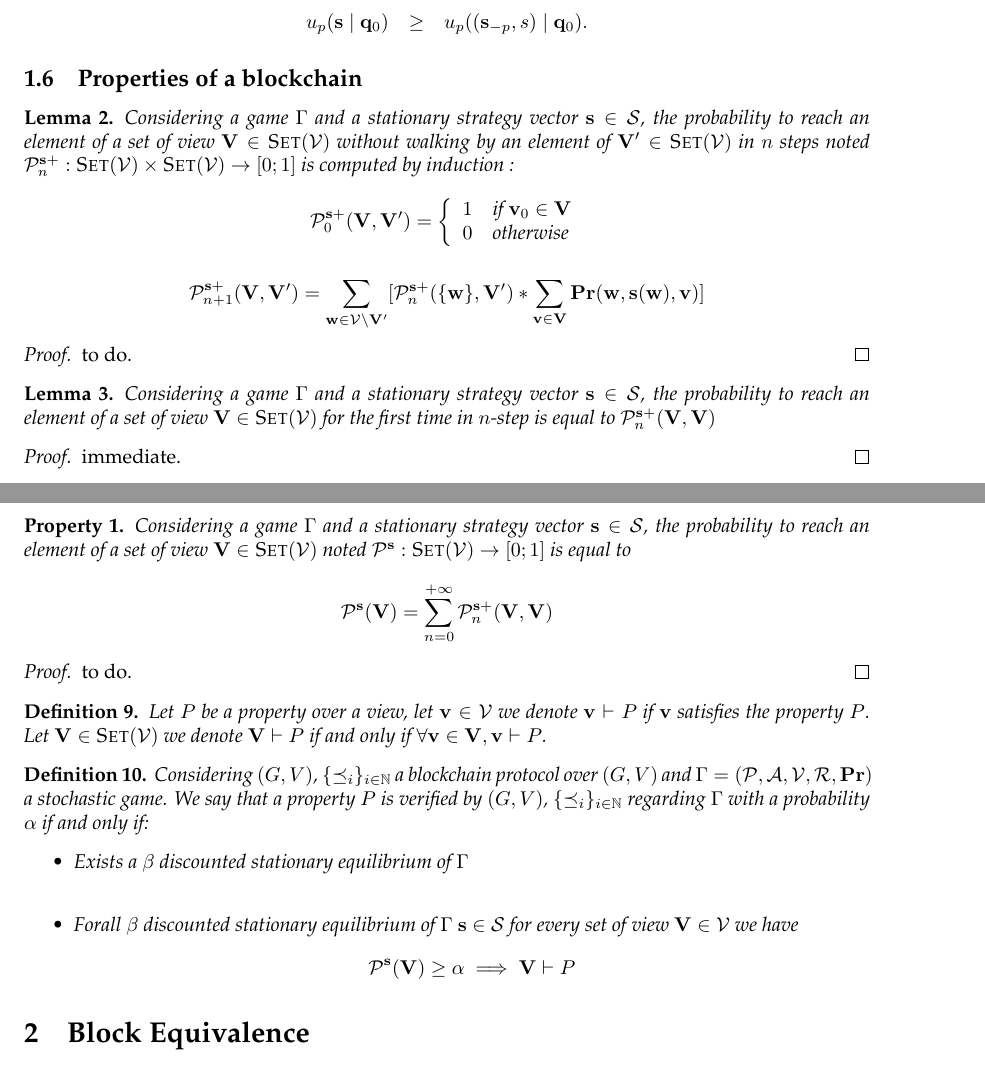
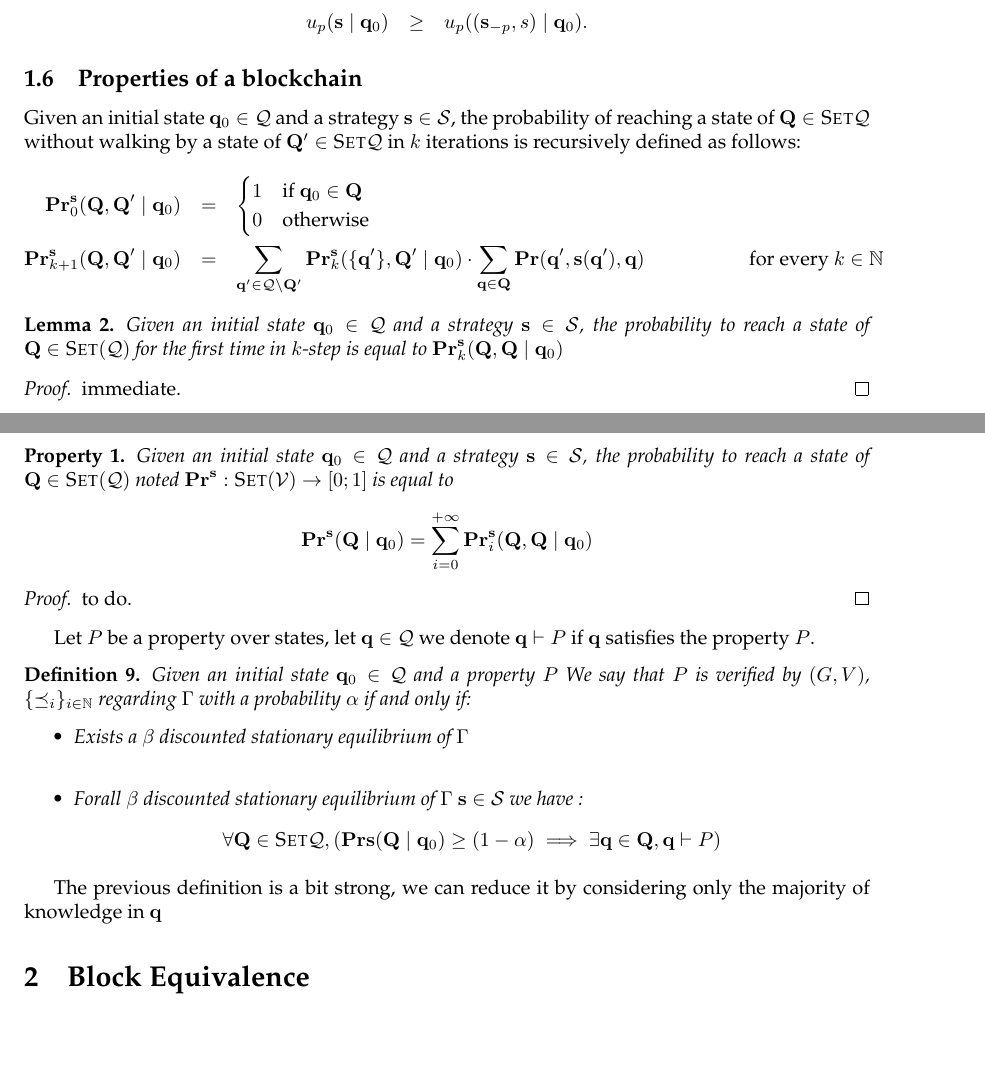
Before and after one commit to etouss/BlockChain, a LaTeX document (AbstractDoc/main.tex, which reads AbstractDoc/formal.tex, AbstractDoc/mymacros.tex): two parts of pages 3 and 4 of 5, joined at a grey line, cut so that both start at the same text, the shorter picture padded with empty space. Compiled offline with pdfLaTeX.

Commit message:
Typo / New Notation properties

```diff
--- a/AbstractDoc/formal.tex
+++ b/AbstractDoc/formal.tex
@@ -194,25 +194,18 @@ u_p(\bs \mid \bq_0)  & \geq  & u_p ((\bs_{-p},s) \mid \bq_0).
 
 \subsection{Properties of a blockchain}
 
-\begin{mylem}
-	Considering a game $\Gamma$ and a stationary strategy vector $\bs \in \cS$,
-	the probability to reach an element of a set of view $\bV \in \set(\cV)$  without walking by an element of $\bV' \in \set(\cV)$ in $n$ steps noted $\mathcal{P}^{\bs+}_n : \set(\cV) \times \set(\cV) \rightarrow [0;1]$ is computed by induction :
-	$$\mathcal{P}^{\bs+}_0(\bV,\bV') = \left\{\begin{array}{ll}
-	1 & \mbox{if } \bv_0 \in \bV \\
-	0 & \mbox{otherwise}
-	\end{array}\right.$$
-
-	$$\mathcal{P}^{\bs+}_{n+1}(\bV,\bV') = \sum_{\bw \in \cV \setminus \bV'}   [\mathcal{P}^{\bs+}_{n}(\{\bw\},\bV') * \sum_{\bv \in \bV}^{}\pr(\bw,\bs(\bw),\bv) ]$$
-	%We say that $\bv$ is $\bs$ reachable if exists $n \in \mathcal{N}$ such that $\mathcal{P}^\bs_{n}(\bv) > 0$
-\end{mylem}
-
-\begin{proof}
-	to do.
-\end{proof}
+Given an initial state $\bq_0 \in \cQ$ and a strategy $\bs \in \cS$, the probability of reaching a state of $\bQ \in \set{\cQ}$  without walking by a state of $\bQ' \in \set{\cQ}$ in $k$ iterations is recursively defined as follows:
+\begin{eqnarray*}
+	\pr_0^{\bs}(\bQ,\bQ' \mid \bq_0) & = &
+	\begin{cases}
+		1 & \text{if } \bq_0 \in \bQ\\
+		0 & \text{otherwise}
+	\end{cases}\\
+	\pr_{k+1}^{\bs}(\bQ,\bQ' \mid \bq_0) & = & \sum_{\bq' \in \cQ \setminus \bQ'} \pr_k^{\bs}(\{\bq'\},\bQ'\mid \bq_0) \cdot \sum_{\bq \in \bQ} \pr(\bq', \bs(\bq'), \bq) \quad \quad \quad  \quad \quad \text{ for every } k \in \mathbb{N}
+\end{eqnarray*}
 
 \begin{mylem}
-	Considering a game $\Gamma$ and a stationary strategy vector $\bs \in \cS$,
-	the probability to reach an element of a set of view $\bV \in \set(\cV)$ for the first time in $n$-step is equal to $\mathcal{P}^{\bs+}_n(\bV,\bV)$
+	Given an initial state $\bq_0 \in \cQ$ and a strategy $\bs \in \cS$, the probability to reach a state of $\bQ \in \set(\cQ)$ for the first time in $k$-step is equal to $\pr^{\bs}_k(\bQ,\bQ \mid \bq_0)$
 \end{mylem}
 
 \begin{proof}
@@ -220,25 +213,23 @@ u_p(\bs \mid \bq_0)  & \geq  & u_p ((\bs_{-p},s) \mid \bq_0).
 \end{proof}
 
 \begin{myprop}
-	Considering a game $\Gamma$ and a stationary strategy vector $\bs \in \cS$,
-	the probability to reach an element of a set of view $\bV \in \set(\cV)$ noted  $\mathcal{P}^{\bs} : \set(\cV) \rightarrow [0;1]$ is equal to $$\mathcal{P}^{\bs}(\bV) = \sum_{n=0}^{+\infty}\mathcal{P}^{\bs+}_n(\bV,\bV)$$
+	Given an initial state $\bq_0 \in \cQ$ and a strategy $\bs \in \cS$, the probability to reach a state of $\bQ \in \set(\cQ)$ noted  $\pr^{\bs} : \set(\cV) \rightarrow [0;1]$ is equal to $$\pr^{\bs}(\bQ \mid \bq_0) = \sum_{i=0}^{+\infty}\pr^{\bs}_i(\bQ,\bQ \mid \bq_0)$$
 \end{myprop}
 
 \begin{proof}
 	to do.
 \end{proof}
 
-\begin{mydef}
-	Let $P$ be a property over a view, let $\bv \in \cV$ we denote $\bv \vdash P$ if $\bv$ satisfies the property $P$. Let $\bV \in \set(\cV)$ we denote $\bV \vdash P$ if and only if $\forall \bv \in \bV, \bv \vdash P$.
-\end{mydef}
+Let $P$ be a property over states, let $\bq \in \cQ$ we denote $\bq \vdash P$ if $\bq$ satisfies the property $P$.
 
 \begin{mydef}
-	Considering $(G,V)$, $\{ \preceq_i\}_{i \in \mathbb{N}}$ a blockchain protocol over $(G,V)$ and $\Gamma = (\cP,\cA,\cV,\cR,\pr)$ a stochastic game. We say that a property $P$ is verified by $(G,V)$, $\{ \preceq_i\}_{i \in \mathbb{N}}$ regarding $\Gamma$ with a probability $\alpha$ if and only if:
+	Given an initial state $\bq_0 \in \cQ$ and a property $P$ We say that $P$ is verified by $(G,V)$, $\{ \preceq_i\}_{i \in \mathbb{N}}$ regarding $\Gamma$ with a probability $\alpha$ if and only if:
 	\begin{itemize}
 		\item Exists a $\beta$ discounted stationary equilibrium of $\Gamma$ \\
-		\item Forall $\beta$ discounted stationary equilibrium of $\Gamma$ $\bs \in \cS $ for every set of view $\bV \in \cV$ we have $$\mathcal{P}^{\bs}(\bV) \geq \alpha \implies \bV \vdash  P $$
+		\item Forall $\beta$ discounted stationary equilibrium of $\Gamma$ $\bs \in \cS $ we have : $$ \forall \bQ \in \set{\cQ}, (\pr{\bs}(\bQ \mid \bq_0)\geq(1-\alpha) \implies \exists \bq \in \bQ,  \bq \vdash P)$$
 	\end{itemize}
 \end{mydef}
+The previous definition is a bit strong, we can reduce it by considering only the majority of knowledge in $\bq$
 
 
 \section{Block Equivalence}
--- a/AbstractDoc/mymacros.tex
+++ b/AbstractDoc/mymacros.tex
@@ -58,6 +58,7 @@
 \newcommand{\cP}{\mathcal{P}}
 \newcommand{\cV}{\mathcal{V}}
 \newcommand{\cS}{\mathcal{S}}
+\newcommand{\bQ}{\mathbf{Q}}
 \newcommand{\cA}{\mathcal{A}}
 \newcommand{\cR}{\mathcal{R}}
 \newcommand{\cQ}{\mathcal{Q}}
```
Also changed, not shown: AbstractDoc/main.pdf, AbstractDoc/formal.tex (4 more changed lines), 2 other files.
